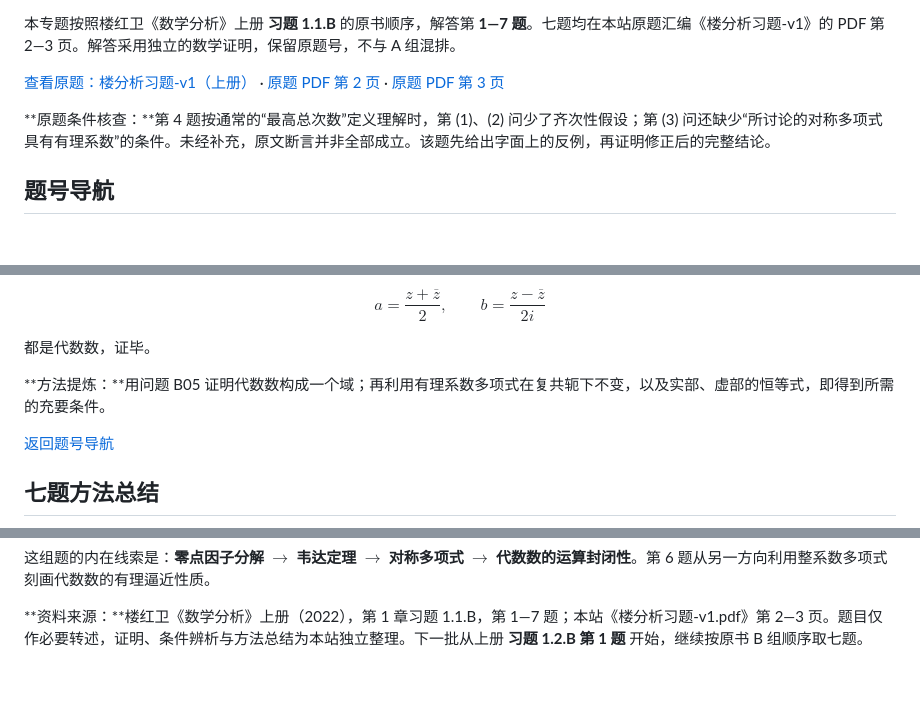
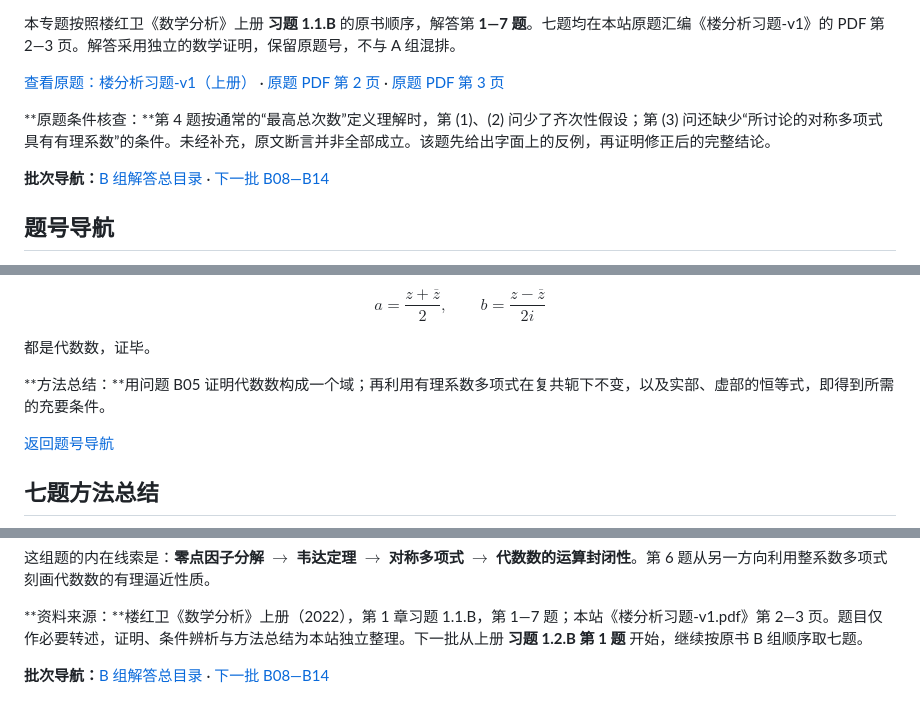
Before and after one commit to ZJ139/math-notes, a Markdown page: content/problems/lou-analysis-b-01.md, 3 parts joined by grey strips. GitHub-like rendering; blank space fills up the shorter version.

```diff
--- a/content/problems/lou-analysis-b-01.md
+++ b/content/problems/lou-analysis-b-01.md
@@ -14,6 +14,8 @@ updated_at: "2026-10-30"
 
 **原题条件核查：**第 4 题按通常的“最高总次数”定义理解时，第 (1)、(2) 问少了齐次性假设；第 (3) 问还缺少“所讨论的对称多项式具有有理系数”的条件。未经补充，原文断言并非全部成立。该题先给出字面上的反例，再证明修正后的完整结论。
 
+**批次导航：**[B 组解答总目录](/problems/41e85e430c9d7f84a0863658/) · [下一批 B08—B14](/problems/eda7c983a174784902028698/)
+
 ## 题号导航
 
 - [问题 B01：一次因子与多项式除法（1.1.B-1）](#问题-b01)
@@ -461,7 +463,7 @@ $$
 
 都是代数数，证毕。
 
-**方法提炼：**用问题 B05 证明代数数构成一个域；再利用有理系数多项式在复共轭下不变，以及实部、虚部的恒等式，即得到所需的充要条件。
+**方法总结：**用问题 B05 证明代数数构成一个域；再利用有理系数多项式在复共轭下不变，以及实部、虚部的恒等式，即得到所需的充要条件。
 
 [返回题号导航](#题号导航)
 
@@ -480,3 +482,5 @@ $$
 这组题的内在线索是：**零点因子分解 $\longrightarrow$ 韦达定理 $\longrightarrow$ 对称多项式 $\longrightarrow$ 代数数的运算封闭性**。第 6 题从另一方向利用整系数多项式刻画代数数的有理逼近性质。
 
 **资料来源：**楼红卫《数学分析》上册（2022），第 1 章习题 1.1.B，第 1—7 题；本站《楼分析习题-v1.pdf》第 2—3 页。题目仅作必要转述，证明、条件辨析与方法总结为本站独立整理。下一批从上册 **习题 1.2.B 第 1 题** 开始，继续按原书 B 组顺序取七题。
+
+**批次导航：**[B 组解答总目录](/problems/41e85e430c9d7f84a0863658/) · [下一批 B08—B14](/problems/eda7c983a174784902028698/)
```
Also changed, not shown: other parts of content/problems/lou-analysis-b-01.md (+14 -14 lines).
